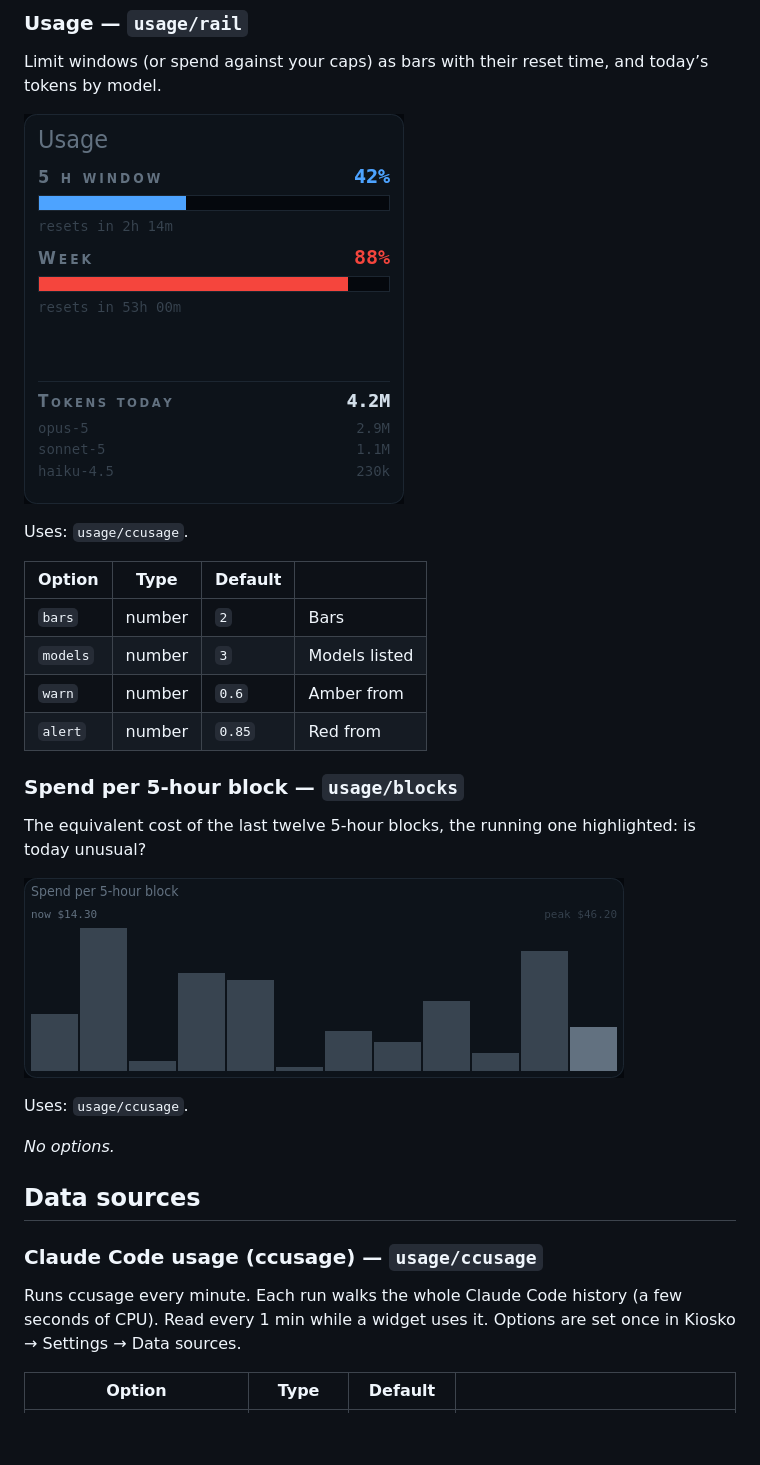
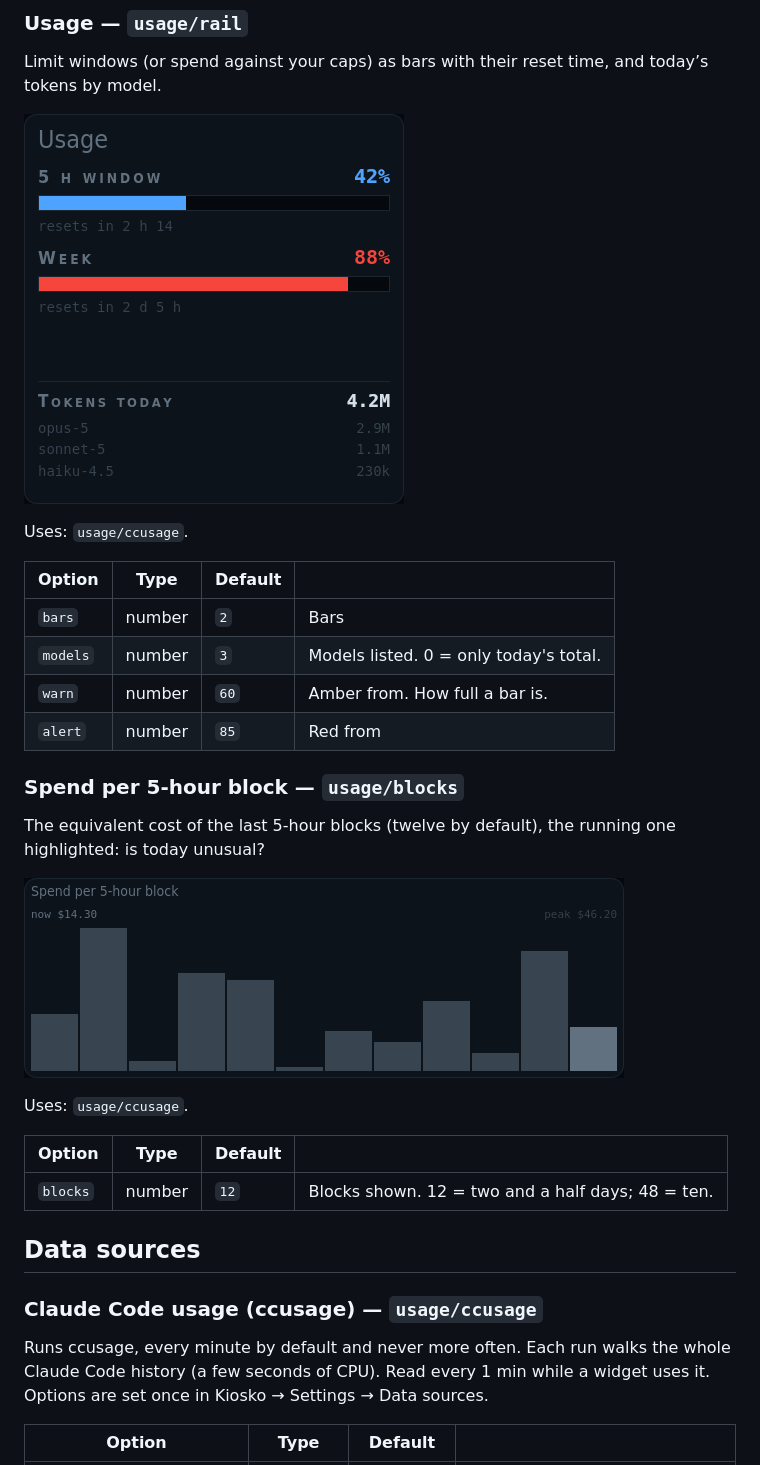
Before and after one commit to kiosko-lcd/kiosko-plugin-usage, a Markdown page: README.md, the part around the change. Drawn GitHub-style; pictures changed too: docs/rail.png; blank space fills up the shorter version.

```diff
--- a/README.md
+++ b/README.md
@@ -33,25 +33,27 @@ Uses: `usage/ccusage`.
 | Option | Type | Default | |
 |---|---|---|---|
 | `bars` | number | `2` | Bars |
-| `models` | number | `3` | Models listed |
-| `warn` | number | `0.6` | Amber from |
-| `alert` | number | `0.85` | Red from |
+| `models` | number | `3` | Models listed. 0 = only today's total. |
+| `warn` | number | `60` | Amber from. How full a bar is. |
+| `alert` | number | `85` | Red from |
 
 ### Spend per 5-hour block — `usage/blocks`
 
-The equivalent cost of the last twelve 5-hour blocks, the running one highlighted: is today unusual?
+The equivalent cost of the last 5-hour blocks (twelve by default), the running one highlighted: is today unusual?
 
 ![Spend per 5-hour block](docs/blocks.png)
 
 Uses: `usage/ccusage`.
 
-*No options.*
+| Option | Type | Default | |
+|---|---|---|---|
+| `blocks` | number | `12` | Blocks shown. 12 = two and a half days; 48 = ten. |
 
 ## Data sources
 
 ### Claude Code usage (ccusage) — `usage/ccusage`
 
-Runs ccusage every minute. Each run walks the whole Claude Code history (a few seconds of CPU). Read every 1 min while a widget uses it. Options are set once in Kiosko → Settings → Data sources.
+Runs ccusage, every minute by default and never more often. Each run walks the whole Claude Code history (a few seconds of CPU). Read every 1 min while a widget uses it. Options are set once in Kiosko → Settings → Data sources.
 
 | Option | Type | Default | |
 |---|---|---|---|
```
Also changed, not shown: 8 other files.
